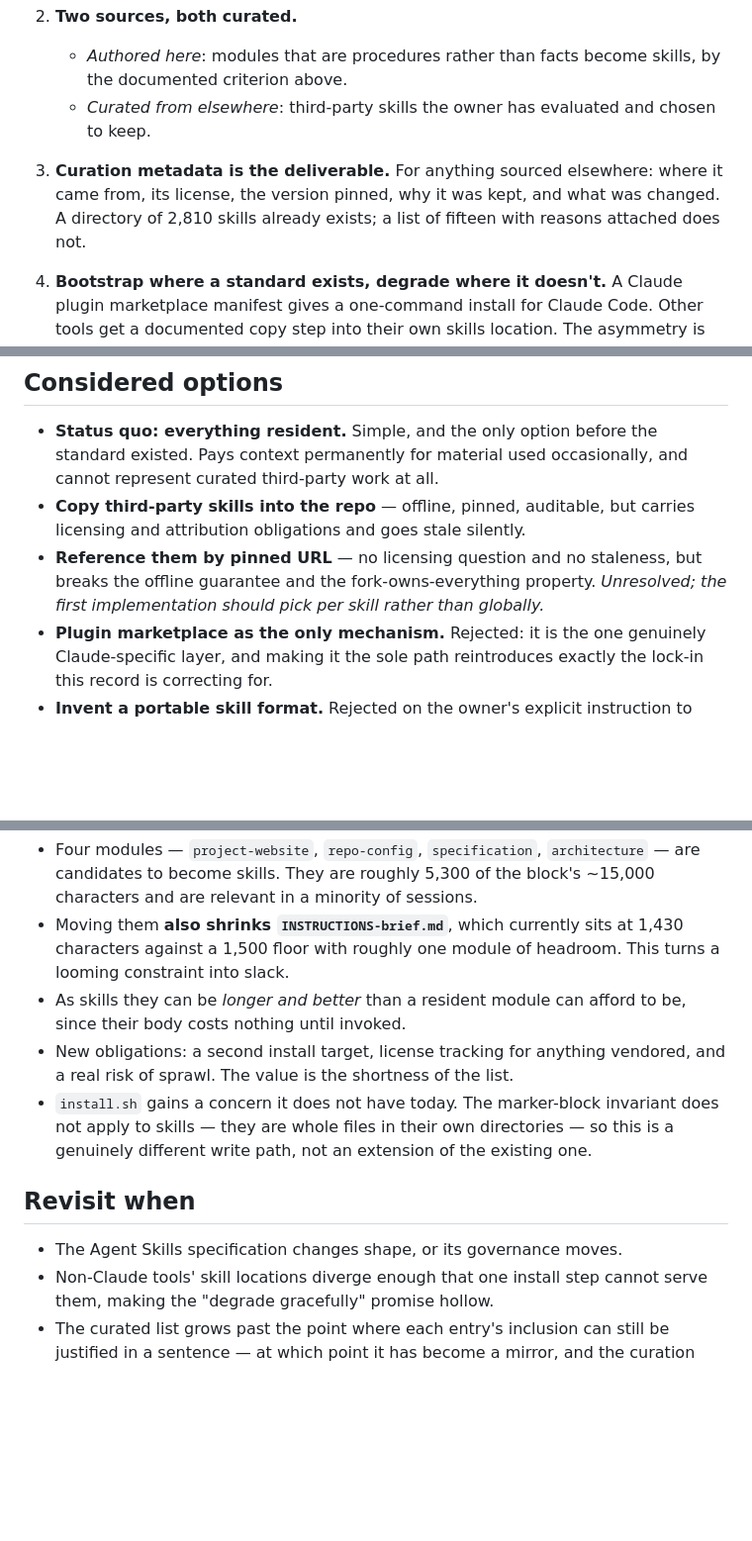
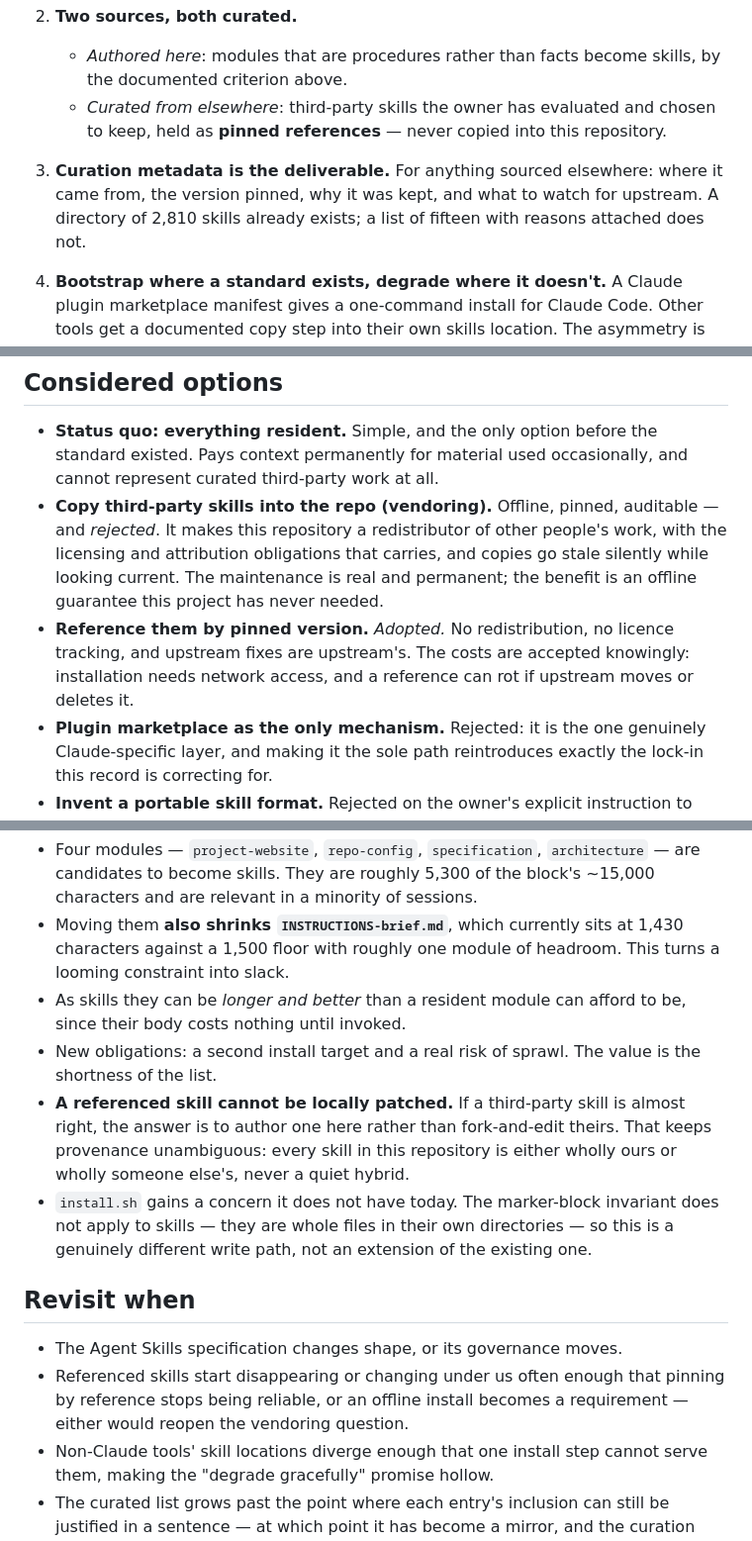
Before and after one commit to mchelen/dotfiles-ai, a Markdown page: adr/0003-curate-skills-on-the-agent-skills-standard.md, 3 parts joined by grey strips. Shown at 99% size. Rendered like a GitHub page; blank space fills up the shorter version.

Commit message:
docs: reference third-party skills, never vendor them (ADR-0003) (#31)
ADR-0003 left copy-vs-pin explicitly unresolved, deferring it to "the first
implementation". Resolved now, before any implementation exists: third-party
skills are held as pinned references and never copied into this repository.

Vendoring would make this repo a redistributor of other people's work, with
the licensing and attribution obligations that carries, and copies go stale
silently while still looking current. What it buys is an offline install
guarantee this project has never needed. Referencing costs network access at
install time and carries the risk that an upstream reference rots — both
accepted knowingly.

One consequence worth stating, because it shapes what the curated list can
be: a referenced skill can't be locally patched. If a third-party skill is
almost right, the answer is to author one here rather than fork-and-edit
theirs, so every skill is either wholly ours or wholly someone else's and
never a quiet hybrid. Curation metadata drops "what was changed" for the same
reason and gains "what to watch for upstream".

Amended in place rather than superseded by a new record. The convention in
adr/README.md exists so reasoning isn't rewritten to match what happened
later; this closes a question the record itself posed, with nothing yet built
on it, so a fourth record would be log noise. The amendment is dated and
visible at the top rather than folded in silently.


Claude-Session: https://claude.ai/code/session_013DWyZydfH1hEPigrPCGjUd

Co-authored-by: Claude <noreply@anthropic.com>

```diff
--- a/adr/0003-curate-skills-on-the-agent-skills-standard.md
+++ b/adr/0003-curate-skills-on-the-agent-skills-standard.md
@@ -85,12 +88,13 @@ the authored preference modules.
    - *Authored here*: modules that are procedures rather than facts become
      skills, by the documented criterion above.
    - *Curated from elsewhere*: third-party skills the owner has evaluated and
-     chosen to keep.
+     chosen to keep, held as **pinned references** — never copied into this
+     repository.
 
 3. **Curation metadata is the deliverable.** For anything sourced elsewhere:
-   where it came from, its license, the version pinned, why it was kept, and
-   what was changed. A directory of 2,810 skills already exists; a list of
-   fifteen with reasons attached does not.
+   where it came from, the version pinned, why it was kept, and what to watch
+   for upstream. A directory of 2,810 skills already exists; a list of fifteen
+   with reasons attached does not.
 
 4. **Bootstrap where a standard exists, degrade where it doesn't.** A Claude
    plugin marketplace manifest gives a one-command install for Claude Code.
@@ -107,12 +111,16 @@ the authored preference modules.
 - **Status quo: everything resident.** Simple, and the only option before the
   standard existed. Pays context permanently for material used occasionally,
   and cannot represent curated third-party work at all.
-- **Copy third-party skills into the repo** — offline, pinned, auditable, but
-  carries licensing and attribution obligations and goes stale silently.
-- **Reference them by pinned URL** — no licensing question and no staleness,
-  but breaks the offline guarantee and the fork-owns-everything property.
-  *Unresolved; the first implementation should pick per skill rather than
-  globally.*
+- **Copy third-party skills into the repo (vendoring).** Offline, pinned,
+  auditable — and *rejected*. It makes this repository a redistributor of other
+  people's work, with the licensing and attribution obligations that carries,
+  and copies go stale silently while looking current. The maintenance is real
+  and permanent; the benefit is an offline guarantee this project has never
+  needed.
+- **Reference them by pinned version.** *Adopted.* No redistribution, no
+  licence tracking, and upstream fixes are upstream's. The costs are accepted
+  knowingly: installation needs network access, and a reference can rot if
+  upstream moves or deletes it.
 - **Plugin marketplace as the only mechanism.** Rejected: it is the one genuinely
   Claude-specific layer, and making it the sole path reintroduces exactly the
   lock-in this record is correcting for.
@@ -129,8 +137,12 @@ the authored preference modules.
   This turns a looming constraint into slack.
 - As skills they can be *longer and better* than a resident module can afford
   to be, since their body costs nothing until invoked.
-- New obligations: a second install target, license tracking for anything
-  vendored, and a real risk of sprawl. The value is the shortness of the list.
+- New obligations: a second install target and a real risk of sprawl. The value
+  is the shortness of the list.
+- **A referenced skill cannot be locally patched.** If a third-party skill is
+  almost right, the answer is to author one here rather than fork-and-edit
+  theirs. That keeps provenance unambiguous: every skill in this repository is
+  either wholly ours or wholly someone else's, never a quiet hybrid.
 - `install.sh` gains a concern it does not have today. The marker-block
   invariant does not apply to skills — they are whole files in their own
   directories — so this is a genuinely different write path, not an extension
@@ -139,6 +151,9 @@ the authored preference modules.
 ## Revisit when
 
 - The Agent Skills specification changes shape, or its governance moves.
+- Referenced skills start disappearing or changing under us often enough
+  that pinning by reference stops being reliable, or an offline install
+  becomes a requirement — either would reopen the vendoring question.
 - Non-Claude tools' skill locations diverge enough that one install step cannot
   serve them, making the "degrade gracefully" promise hollow.
 - The curated list grows past the point where each entry's inclusion can still
```
Also changed, not shown: other parts of adr/0003-curate-skills-on-the-agent-skills-standard.md (+3 -0 lines).
